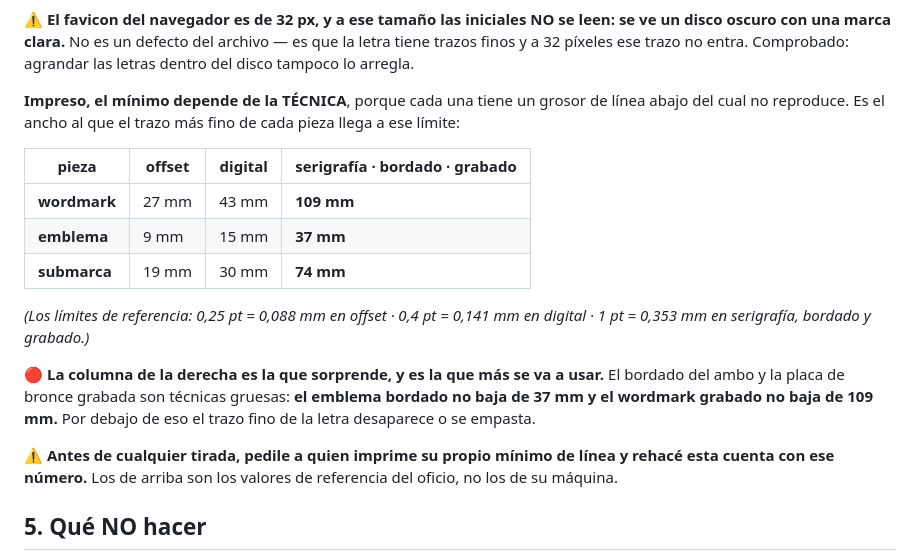
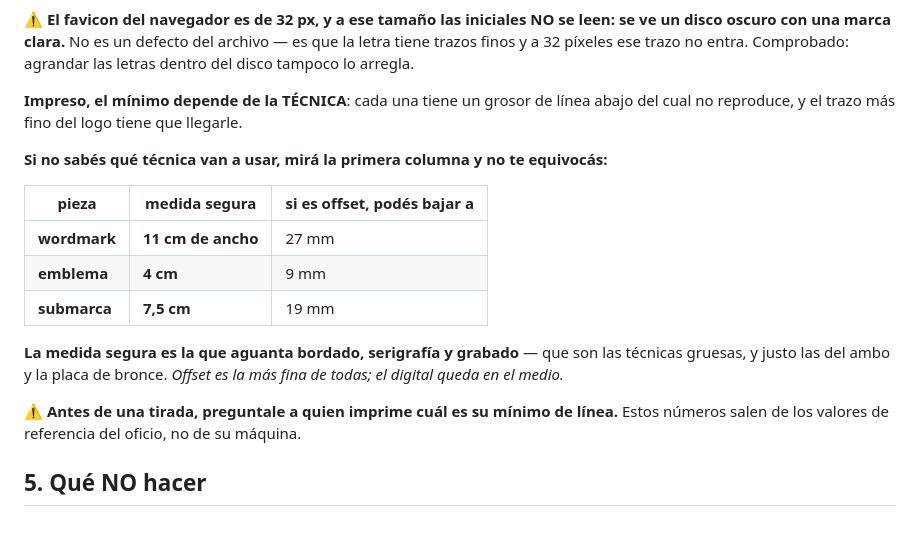
Before and after one commit to juanmbrassesco-dev/cb-odontologia, a Markdown page: brand/COMO-USAR-EL-LOGO.md, the part around the change. GitHub-like rendering; blank space fills up the shorter version.

Commit message:
Give one safe print size instead of a nine-number table
The previous table listed three techniques against three pieces, which is
accurate and useless at the counter: whoever orders the plaque does not know
which process the shop will run. It now leads with the size that survives the
coarsest of them — embroidery, screen printing and engraving — and keeps offset
as the figure to fall back to when the process is known.

The numbers did not change, only which one is easy to find.

```diff
--- a/brand/COMO-USAR-EL-LOGO.md
+++ b/brand/COMO-USAR-EL-LOGO.md
@@ -72,27 +72,23 @@ leen: se ve un disco oscuro con una marca clara.** No es un defecto del archivo
 — es que la letra tiene trazos finos y a 32 píxeles ese trazo no entra.
 Comprobado: agrandar las letras dentro del disco tampoco lo arregla.
 
-**Impreso, el mínimo depende de la TÉCNICA**, porque cada una tiene un grosor de
-línea abajo del cual no reproduce. Es el ancho al que el trazo más fino de cada
-pieza llega a ese límite:
+**Impreso, el mínimo depende de la TÉCNICA**: cada una tiene un grosor de línea
+abajo del cual no reproduce, y el trazo más fino del logo tiene que llegarle.
 
-| pieza | offset | digital | serigrafía · bordado · grabado |
-|---|---|---|---|
-| **wordmark** | 27 mm | 43 mm | **109 mm** |
-| **emblema** | 9 mm | 15 mm | **37 mm** |
-| **submarca** | 19 mm | 30 mm | **74 mm** |
+**Si no sabés qué técnica van a usar, mirá la primera columna y no te equivocás:**
 
-*(Los límites de referencia: 0,25 pt = 0,088 mm en offset · 0,4 pt = 0,141 mm en
-digital · 1 pt = 0,353 mm en serigrafía, bordado y grabado.)*
+| pieza | **medida segura** | si es offset, podés bajar a |
+|---|---|---|
+| **wordmark** | **11 cm de ancho** | 27 mm |
+| **emblema** | **4 cm** | 9 mm |
+| **submarca** | **7,5 cm** | 19 mm |
 
-🔴 **La columna de la derecha es la que sorprende, y es la que más se va a usar.**
-El bordado del ambo y la placa de bronce grabada son técnicas gruesas: **el
-emblema bordado no baja de 37 mm y el wordmark grabado no baja de 109 mm.** Por
-debajo de eso el trazo fino de la letra desaparece o se empasta.
+**La medida segura es la que aguanta bordado, serigrafía y grabado** — que son
+las técnicas gruesas, y justo las del ambo y la placa de bronce. *Offset es la
+más fina de todas; el digital queda en el medio.*
 
-⚠️ **Antes de cualquier tirada, pedile a quien imprime su propio mínimo de línea
-y rehacé esta cuenta con ese número.** Los de arriba son los valores de
-referencia del oficio, no los de su máquina.
+⚠️ **Antes de una tirada, preguntale a quien imprime cuál es su mínimo de línea.**
+Estos números salen de los valores de referencia del oficio, no de su máquina.
 
 ## 5. Qué NO hacer
 
```
